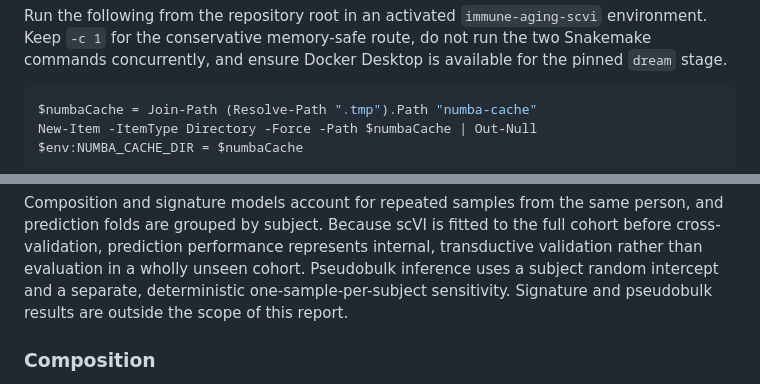
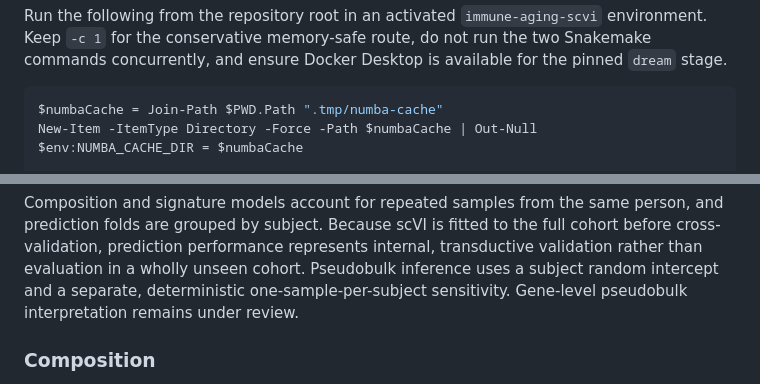
Before and after one commit to richard2049/immune-aging-single-cell, a Markdown page: README.md, 2 parts joined by grey strips. Rendered like a GitHub page.

````diff
--- a/README.md
+++ b/README.md
@@ -114,7 +115,7 @@ route, do not run the two Snakemake commands concurrently, and ensure Docker
 Desktop is available for the pinned `dream` stage.
 
 ```powershell
-$numbaCache = Join-Path (Resolve-Path ".tmp").Path "numba-cache"
+$numbaCache = Join-Path $PWD.Path ".tmp/numba-cache"
 New-Item -ItemType Directory -Force -Path $numbaCache | Out-Null
 $env:NUMBA_CACHE_DIR = $numbaCache
 
@@ -305,8 +306,8 @@ person, and prediction folds are grouped by subject. Because scVI is fitted to
 the full cohort before cross-validation, prediction performance represents
 internal, transductive validation rather than evaluation in a wholly unseen
 cohort. Pseudobulk inference uses a subject random intercept and a separate,
-deterministic one-sample-per-subject sensitivity. Signature and pseudobulk
-results are outside the scope of this report.
+deterministic one-sample-per-subject sensitivity. Gene-level pseudobulk
+interpretation remains under review.
 
 ### Composition
 
````
Also changed, not shown: other parts of README.md (+43 -2 lines), docs/troubleshooting.md (+1 -1 lines), docs/assets/blood_age_atlas_cd8_sasp.png (added), 2 other files.
